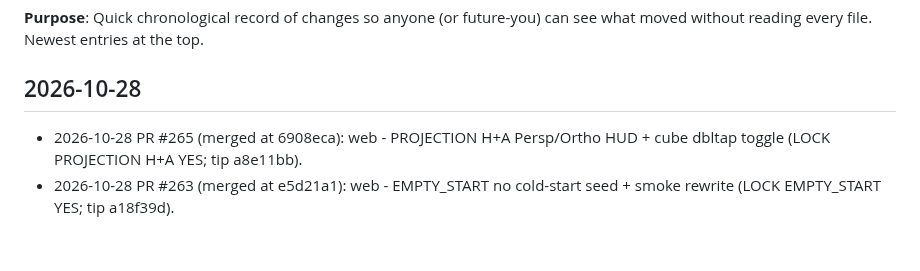
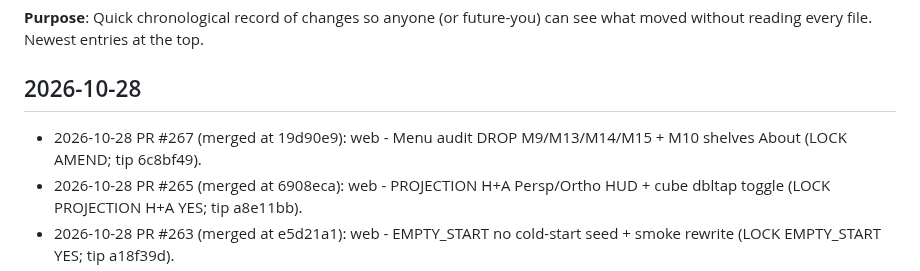
Before and after one commit to cyborgpencil/cad-mvp, a Markdown page: UPDATES.md, the part around the change. Rendered like a GitHub page; blank space fills up the shorter version.

Commit message:
docs: UPDATES for #267 Menu audit

```diff
--- a/UPDATES.md
+++ b/UPDATES.md
@@ -4,6 +4,7 @@
 Newest entries at the top.
 
 ## 2026-10-28
+- 2026-10-28 PR #267 (merged at 19d90e9): web - Menu audit DROP M9/M13/M14/M15 + M10 shelves About (LOCK AMEND; tip 6c8bf49).
 - 2026-10-28 PR #265 (merged at 6908eca): web - PROJECTION H+A Persp/Ortho HUD + cube dbltap toggle (LOCK PROJECTION H+A YES; tip a8e11bb).
 - 2026-10-28 PR #263 (merged at e5d21a1): web - EMPTY_START no cold-start seed + smoke rewrite (LOCK EMPTY_START YES; tip a18f39d).
 - 2026-10-28 PR #261 (merged at efc210c): web - overnight C create flow plane->dims->Confirm/Cancel (LOCK CREATE_FLOW C YES; tip cc889e4).
```
